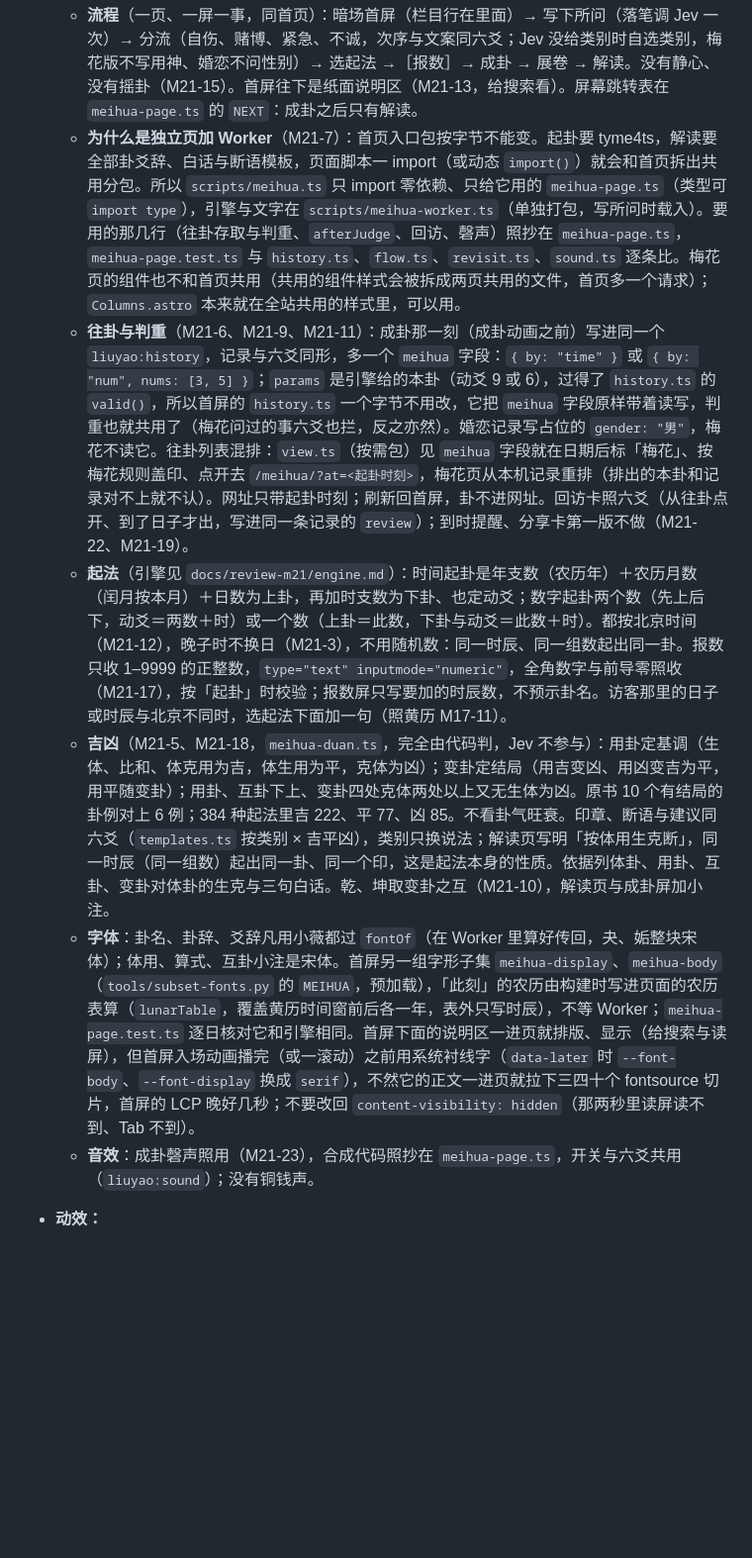
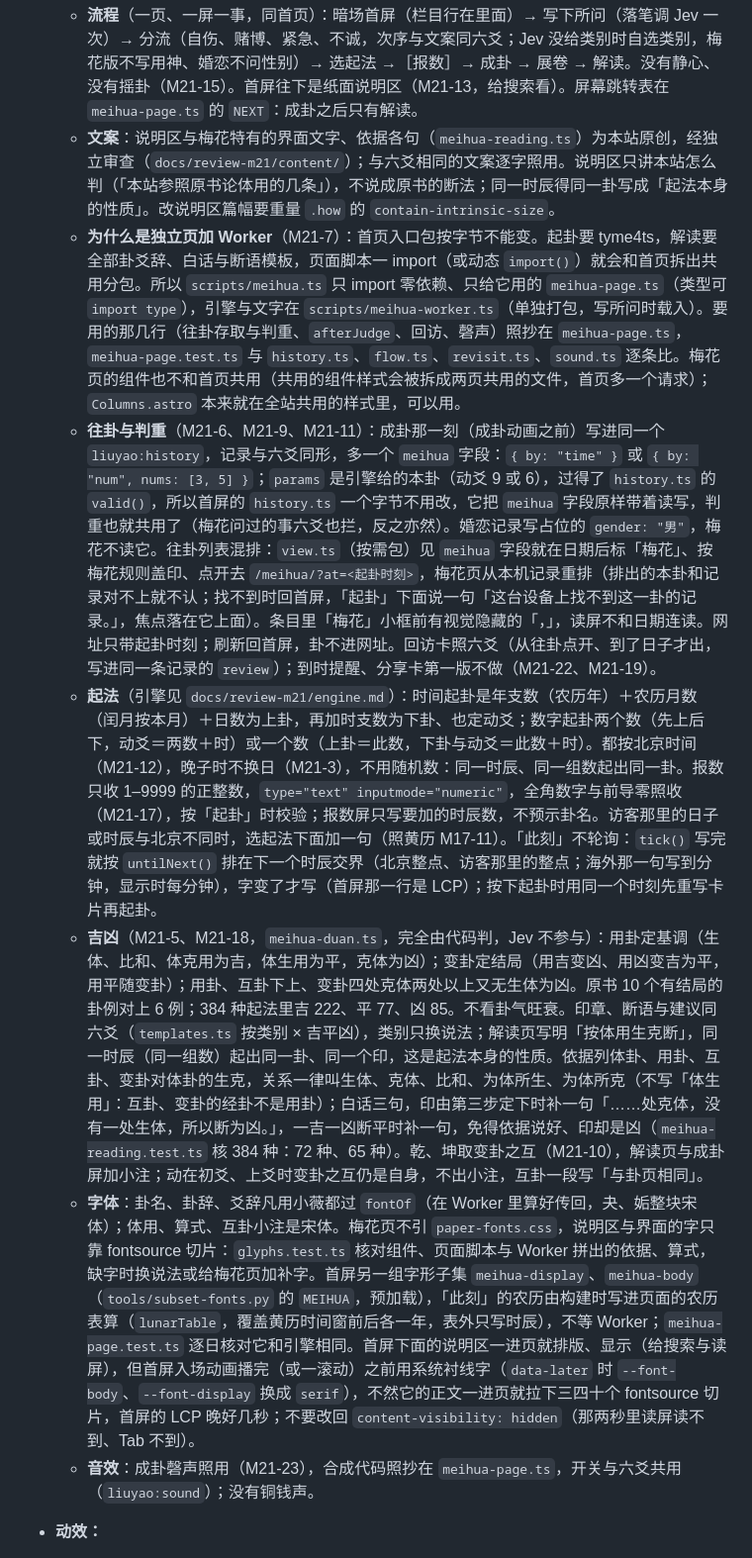
Before and after one commit to masonweb3/liuyao, a Markdown page: AGENTS.md, the part around the change. Shown at 99% size. Drawn GitHub-style; blank space fills up the shorter version.

```diff
--- a/AGENTS.md
+++ b/AGENTS.md
@@ -313,11 +313,12 @@ README.md           英文说明；README.zh-CN.md 是中文版
     - 天干、地支页的单字 h1 在构建时过 `fontOf`：只有己页用宋体。简体子集里的干支只供这些 h1，每字各算一块，不收「己」（`glyphs.test.ts` 核对）。正文补字算进知识页释义，`glyphs.test.ts` 也核对 `BaziKb.astro` 写在页面上的字。
 - **梅花易数（M21，设计稿第十四行 35–42、D29、D30，待定 M21-1 至 M21-23 见 CHANGELOG 2026.10.02）：** 栏目「梅花」的首页 `/meihua/`，占卜类：照六爻要所问、走 `/api/judge`、一事一占，结果页写「AI 辅助判断 · 仅供传统文化参考与娱乐」。先只有简体（M21-20）。
   - **流程**（一页、一屏一事，同首页）：暗场首屏（栏目行在里面）→ 写下所问（落笔调 Jev 一次）→ 分流（自伤、赌博、紧急、不诚，次序与文案同六爻；Jev 没给类别时自选类别，梅花版不写用神、婚恋不问性别）→ 选起法 →［报数］→ 成卦 → 展卷 → 解读。没有静心、没有摇卦（M21-15）。首屏往下是纸面说明区（M21-13，给搜索看）。屏幕跳转表在 `meihua-page.ts` 的 `NEXT`：成卦之后只有解读。
+  - **文案**：说明区与梅花特有的界面文字、依据各句（`meihua-reading.ts`）为本站原创，经独立审查（`docs/review-m21/content/`）；与六爻相同的文案逐字照用。说明区只讲本站怎么判（「本站参照原书论体用的几条」），不说成原书的断法；同一时辰得同一卦写成「起法本身的性质」。改说明区篇幅要重量 `.how` 的 `contain-intrinsic-size`。
   - **为什么是独立页加 Worker**（M21-7）：首页入口包按字节不能变。起卦要 tyme4ts，解读要全部卦爻辞、白话与断语模板，页面脚本一 import（或动态 `import()`）就会和首页拆出共用分包。所以 `scripts/meihua.ts` 只 import 零依赖、只给它用的 `meihua-page.ts`（类型可 `import type`），引擎与文字在 `scripts/meihua-worker.ts`（单独打包，写所问时载入）。要用的那几行（往卦存取与判重、`afterJudge`、回访、磬声）照抄在 `meihua-page.ts`，`meihua-page.test.ts` 与 `history.ts`、`flow.ts`、`revisit.ts`、`sound.ts` 逐条比。梅花页的组件也不和首页共用（共用的组件样式会被拆成两页共用的文件，首页多一个请求）；`Columns.astro` 本来就在全站共用的样式里，可以用。
-  - **往卦与判重**（M21-6、M21-9、M21-11）：成卦那一刻（成卦动画之前）写进同一个 `liuyao:history`，记录与六爻同形，多一个 `meihua` 字段：`{ by: "time" }` 或 `{ by: "num", nums: [3, 5] }`；`params` 是引擎给的本卦（动爻 9 或 6），过得了 `history.ts` 的 `valid()`，所以首屏的 `history.ts` 一个字节不用改，它把 `meihua` 字段原样带着读写，判重也就共用了（梅花问过的事六爻也拦，反之亦然）。婚恋记录写占位的 `gender: "男"`，梅花不读它。往卦列表混排：`view.ts`（按需包）见 `meihua` 字段就在日期后标「梅花」、按梅花规则盖印、点开去 `/meihua/?at=<起卦时刻>`，梅花页从本机记录重排（排出的本卦和记录对不上就不认）。网址只带起卦时刻；刷新回首屏，卦不进网址。回访卡照六爻（从往卦点开、到了日子才出，写进同一条记录的 `review`）；到时提醒、分享卡第一版不做（M21-22、M21-19）。
-  - **起法**（引擎见 `docs/review-m21/engine.md`）：时间起卦是年支数（农历年）＋农历月数（闰月按本月）＋日数为上卦，再加时支数为下卦、也定动爻；数字起卦两个数（先上后下，动爻＝两数＋时）或一个数（上卦＝此数，下卦与动爻＝此数＋时）。都按北京时间（M21-12），晚子时不换日（M21-3），不用随机数：同一时辰、同一组数起出同一卦。报数只收 1–9999 的正整数，`type="text" inputmode="numeric"`，全角数字与前导零照收（M21-17），按「起卦」时校验；报数屏只写要加的时辰数，不预示卦名。访客那里的日子或时辰与北京不同时，选起法下面加一句（照黄历 M17-11）。
-  - **吉凶**（M21-5、M21-18，`meihua-duan.ts`，完全由代码判，Jev 不参与）：用卦定基调（生体、比和、体克用为吉，体生用为平，克体为凶）；变卦定结局（用吉变凶、用凶变吉为平，用平随变卦）；用卦、互卦下上、变卦四处克体两处以上又无生体为凶。原书 10 个有结局的卦例对上 6 例；384 种起法里吉 222、平 77、凶 85。不看卦气旺衰。印章、断语与建议同六爻（`templates.ts` 按类别 × 吉平凶），类别只换说法；解读页写明「按体用生克断」，同一时辰（同一组数）起出同一卦、同一个印，这是起法本身的性质。依据列体卦、用卦、互卦、变卦对体卦的生克与三句白话。乾、坤取变卦之互（M21-10），解读页与成卦屏加小注。
-  - **字体**：卦名、卦辞、爻辞凡用小薇都过 `fontOf`（在 Worker 里算好传回，夬、姤整块宋体）；体用、算式、互卦小注是宋体。首屏另一组字形子集 `meihua-display`、`meihua-body`（`tools/subset-fonts.py` 的 `MEIHUA`，预加载），「此刻」的农历由构建时写进页面的农历表算（`lunarTable`，覆盖黄历时间窗前后各一年，表外只写时辰），不等 Worker；`meihua-page.test.ts` 逐日核对它和引擎相同。首屏下面的说明区一进页就排版、显示（给搜索与读屏），但首屏入场动画播完（或一滚动）之前用系统衬线字（`data-later` 时 `--font-body`、`--font-display` 换成 `serif`），不然它的正文一进页就拉下三四十个 fontsource 切片，首屏的 LCP 晚好几秒；不要改回 `content-visibility: hidden`（那两秒里读屏读不到、Tab 不到）。
+  - **往卦与判重**（M21-6、M21-9、M21-11）：成卦那一刻（成卦动画之前）写进同一个 `liuyao:history`，记录与六爻同形，多一个 `meihua` 字段：`{ by: "time" }` 或 `{ by: "num", nums: [3, 5] }`；`params` 是引擎给的本卦（动爻 9 或 6），过得了 `history.ts` 的 `valid()`，所以首屏的 `history.ts` 一个字节不用改，它把 `meihua` 字段原样带着读写，判重也就共用了（梅花问过的事六爻也拦，反之亦然）。婚恋记录写占位的 `gender: "男"`，梅花不读它。往卦列表混排：`view.ts`（按需包）见 `meihua` 字段就在日期后标「梅花」、按梅花规则盖印、点开去 `/meihua/?at=<起卦时刻>`，梅花页从本机记录重排（排出的本卦和记录对不上就不认；找不到时回首屏，「起卦」下面说一句「这台设备上找不到这一卦的记录。」，焦点落在它上面）。条目里「梅花」小框前有视觉隐藏的「，」，读屏不和日期连读。网址只带起卦时刻；刷新回首屏，卦不进网址。回访卡照六爻（从往卦点开、到了日子才出，写进同一条记录的 `review`）；到时提醒、分享卡第一版不做（M21-22、M21-19）。
+  - **起法**（引擎见 `docs/review-m21/engine.md`）：时间起卦是年支数（农历年）＋农历月数（闰月按本月）＋日数为上卦，再加时支数为下卦、也定动爻；数字起卦两个数（先上后下，动爻＝两数＋时）或一个数（上卦＝此数，下卦与动爻＝此数＋时）。都按北京时间（M21-12），晚子时不换日（M21-3），不用随机数：同一时辰、同一组数起出同一卦。报数只收 1–9999 的正整数，`type="text" inputmode="numeric"`，全角数字与前导零照收（M21-17），按「起卦」时校验；报数屏只写要加的时辰数，不预示卦名。访客那里的日子或时辰与北京不同时，选起法下面加一句（照黄历 M17-11）。「此刻」不轮询：`tick()` 写完就按 `untilNext()` 排在下一个时辰交界（北京整点、访客那里的整点；海外那一句写到分钟，显示时每分钟），字变了才写（首屏那一行是 LCP）；按下起卦时用同一个时刻先重写卡片再起卦。
+  - **吉凶**（M21-5、M21-18，`meihua-duan.ts`，完全由代码判，Jev 不参与）：用卦定基调（生体、比和、体克用为吉，体生用为平，克体为凶）；变卦定结局（用吉变凶、用凶变吉为平，用平随变卦）；用卦、互卦下上、变卦四处克体两处以上又无生体为凶。原书 10 个有结局的卦例对上 6 例；384 种起法里吉 222、平 77、凶 85。不看卦气旺衰。印章、断语与建议同六爻（`templates.ts` 按类别 × 吉平凶），类别只换说法；解读页写明「按体用生克断」，同一时辰（同一组数）起出同一卦、同一个印，这是起法本身的性质。依据列体卦、用卦、互卦、变卦对体卦的生克，关系一律叫生体、克体、比和、为体所生、为体所克（不写「体生用」：互卦、变卦的经卦不是用卦）；白话三句，印由第三步定下时补一句「……处克体，没有一处生体，所以断为凶。」，一吉一凶断平时补一句，免得依据说好、印却是凶（`meihua-reading.test.ts` 核 384 种：72 种、65 种）。乾、坤取变卦之互（M21-10），解读页与成卦屏加小注；动在初爻、上爻时变卦之互仍是自身，不出小注，互卦一段写「与卦页相同」。
+  - **字体**：卦名、卦辞、爻辞凡用小薇都过 `fontOf`（在 Worker 里算好传回，夬、姤整块宋体）；体用、算式、互卦小注是宋体。梅花页不引 `paper-fonts.css`，说明区与界面的字只靠 fontsource 切片：`glyphs.test.ts` 核对组件、页面脚本与 Worker 拼出的依据、算式，缺字时换说法或给梅花页加补字。首屏另一组字形子集 `meihua-display`、`meihua-body`（`tools/subset-fonts.py` 的 `MEIHUA`，预加载），「此刻」的农历由构建时写进页面的农历表算（`lunarTable`，覆盖黄历时间窗前后各一年，表外只写时辰），不等 Worker；`meihua-page.test.ts` 逐日核对它和引擎相同。首屏下面的说明区一进页就排版、显示（给搜索与读屏），但首屏入场动画播完（或一滚动）之前用系统衬线字（`data-later` 时 `--font-body`、`--font-display` 换成 `serif`），不然它的正文一进页就拉下三四十个 fontsource 切片，首屏的 LCP 晚好几秒；不要改回 `content-visibility: hidden`（那两秒里读屏读不到、Tab 不到）。
   - **音效**：成卦磬声照用（M21-23），合成代码照抄在 `meihua-page.ts`，开关与六爻共用（`liuyao:sound`）；没有铜钱声。
 - **动效：**
   - 只对 transform 和 opacity 做动画，不用大面积 blur 或 backdrop-filter。
```
Also changed, not shown: CHANGELOG.md (+12 -11 lines).
